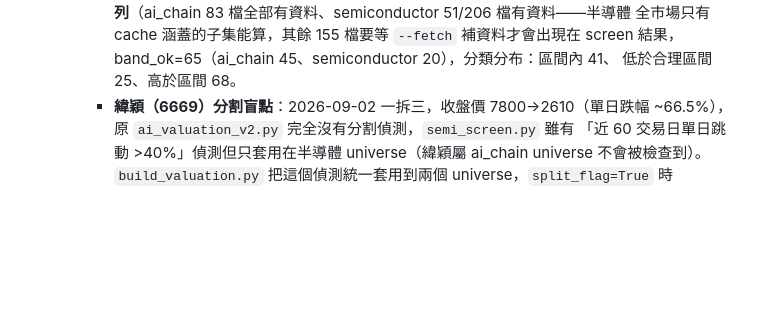
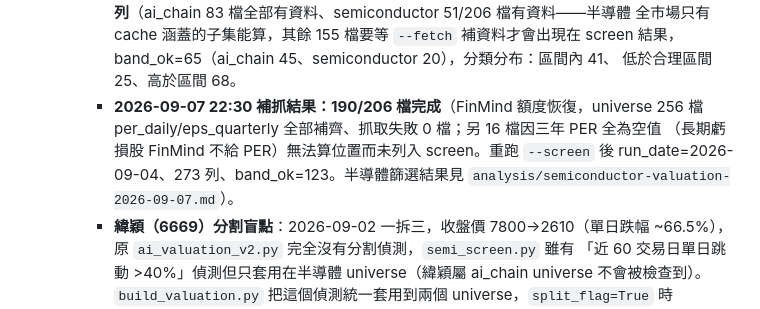
Before and after one commit to jiawei0601/tw-stock-db, a Markdown page: HANDOFF.md, the part around the change. GitHub-like rendering; blank space fills up the shorter version.

```diff
--- a/HANDOFF.md
+++ b/HANDOFF.md
@@ -30,6 +30,11 @@
       全市場只有 cache 涵蓋的子集能算，其餘 155 檔要等 `--fetch` 補資料才會出現在
       screen 結果，band_ok=65（ai_chain 45、semiconductor 20），分類分布：區間內 41、
       低於合理區間 25、高於區間 68。
+    - **2026-09-07 22:30 補抓結果：190/206 檔完成**（FinMind 額度恢復，universe 256 檔
+      per_daily/eps_quarterly 全部補齊、抓取失敗 0 檔；另 16 檔因三年 PER 全為空值
+      （長期虧損股 FinMind 不給 PER）無法算位置而未列入 screen。重跑 `--screen` 後
+      run_date=2026-09-04、273 列、band_ok=123。半導體篩選結果見
+      `analysis/semiconductor-valuation-2026-09-07.md`）。
     - **緯穎（6669）分割盲點**：2026-09-02 一拆三，收盤價 7800→2610（單日跌幅
       ~66.5%），原 `ai_valuation_v2.py` 完全沒有分割偵測，`semi_screen.py` 雖有
       「近 60 交易日單日跳動 >40%」偵測但只套用在半導體 universe（緯穎屬 ai_chain
```
Also changed, not shown: analysis/semiconductor-valuation-2026-09-07.md (added, +134 -0 lines).
